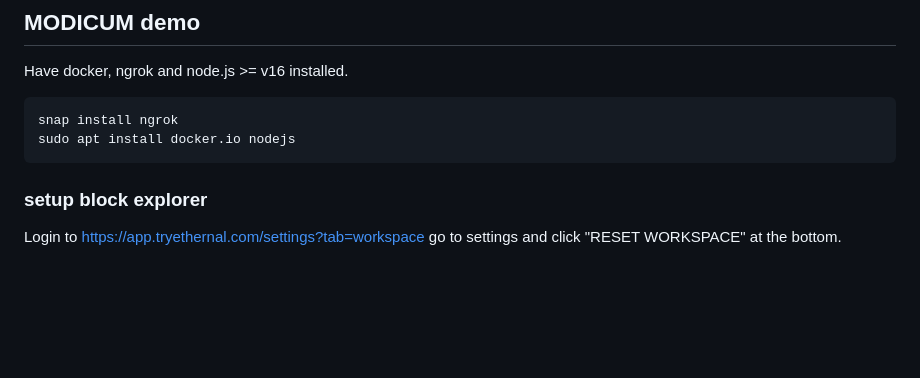
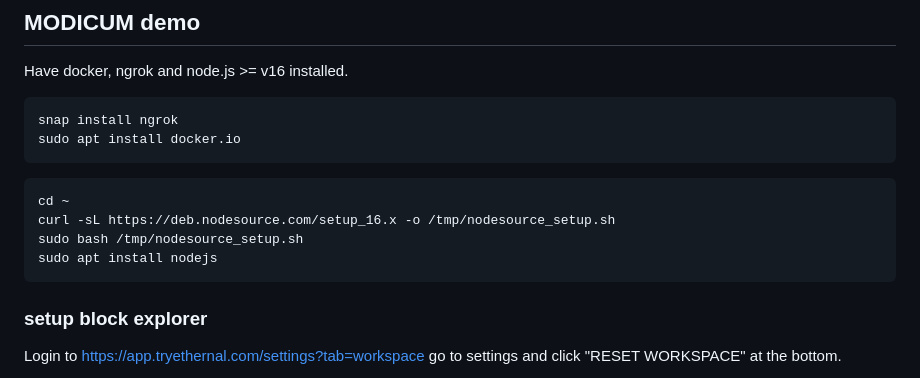
Before and after one commit to Lilypad-Tech/lilypad-modicum, a Markdown page: README.md, the part around the change. GitHub-like rendering; blank space fills up the shorter version.

Commit message:
try this

````diff
--- a/README.md
+++ b/README.md
@@ -3,7 +3,13 @@
 Have docker, ngrok and node.js >= v16 installed.
 ```
 snap install ngrok
-sudo apt install docker.io nodejs
+sudo apt install docker.io
+```
+```
+cd ~
+curl -sL https://deb.nodesource.com/setup_16.x -o /tmp/nodesource_setup.sh
+sudo bash /tmp/nodesource_setup.sh
+sudo apt install nodejs
 ```
 
 ### setup block explorer
````
